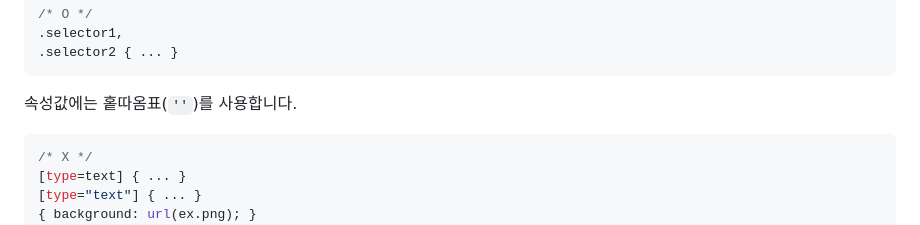
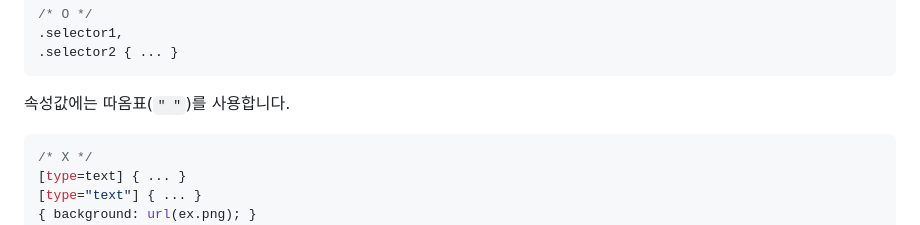
Before and after one commit to prattler22/markup, a Markdown page: README.md, the part around the change. Rendered like a GitHub page.

````diff
--- a/README.md
+++ b/README.md
@@ -236,7 +236,7 @@ HTML 표준을 준수하고 시맨틱한 문서를 작성하기 위해 노력하
 .selector2 { ... }
 ```
 
-속성값에는 홑따옴표(`''`)를 사용합니다.
+속성값에는 따옴표(`" "`)를 사용합니다.
 
 ```css
 /* X */
````
